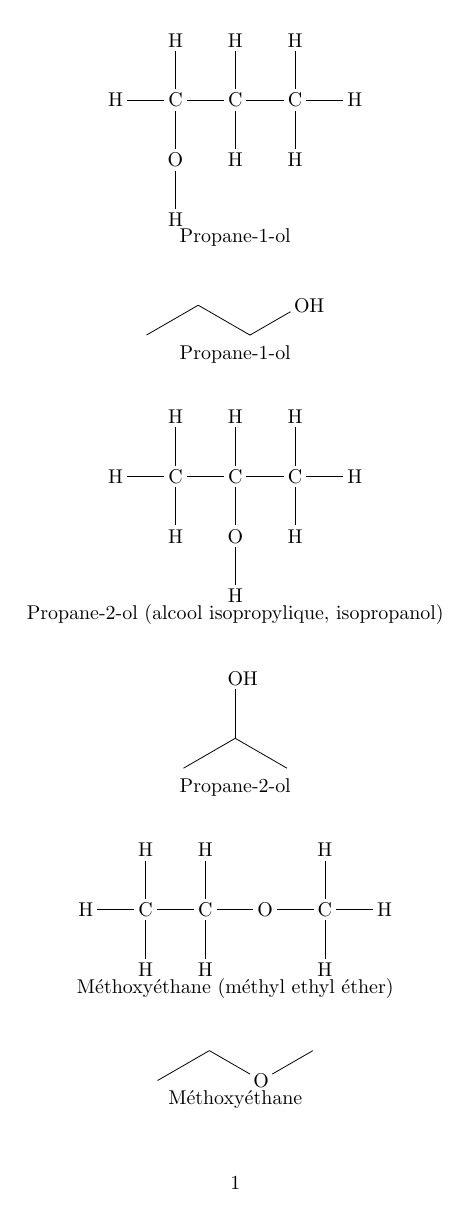
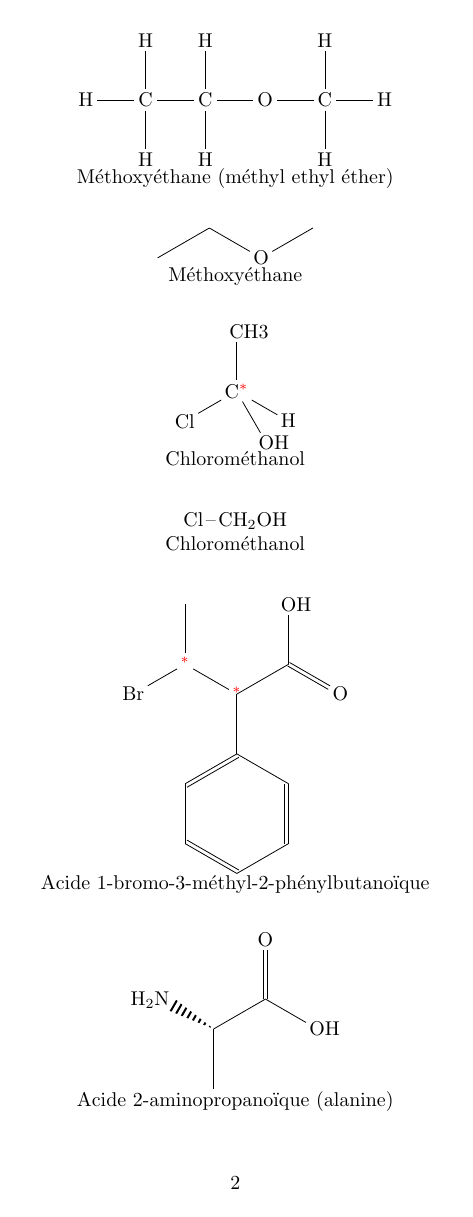
Before and after one commit to YPatois/cours_stl, a LaTeX document (utiles/molecules.tex): the whole page before the commit and page 2 of 3 after it. Compiled offline with pdfLaTeX.

Commit message:
More species

```diff
--- a/utiles/molecules.tex
+++ b/utiles/molecules.tex
@@ -1,5 +1,6 @@
 \documentclass{article}
 \usepackage{chemfig}
+\usepackage[version=4]{mhchem}
 
 \begin{document}
 
@@ -41,10 +52,37 @@ Méthoxyéthane (méthyl ethyl éther)
 \end{center}
 \vfill
 
-\vfill
 \begin{center}
 \chemfig{[:-30]-[:30]-[:-30]O-[:30]}\\
 Méthoxyéthane
 \end{center}
 \vfill
 
+\begin{center}
+\chemfig[angle increment=30]{
+    C^{\color{red}*}(-[3]CH3)(-[7]Cl)(-[-1]H)(-[-2]OH)
+}\\
+Chlorométhanol
+\end{center}
+\vfill
+
+\begin{center}
+\ce{Cl-CH2OH}\\
+Chlorométhanol
+\end{center}
+\vfill
+
+\begin{center}
+\chemfig{
+ OH-[:270,,1](=[:330]O)-[:210](^{\color{red}*}-[:150]^{\color{red}*}(-[:210]Br)-[:90])-[:270]=^[:210]-[:270]%
+=^[:330]-[:30]=^[:90](-[:150])
+}\\
+Acide 1-bromo-3-méthyl-2-phénylbutanoïque
+\end{center}
+\vfill
+
+\begin{center}
+\chemfig{
+    OH-[:150,,1](=[:90]O)-[:210](<:[:150,,,2]H_2N)-[:270]
+}\\
+Acide 2-aminopropanoïque (alanine)
```
Also changed, not shown: utiles/molecules.tex (28 more changed lines).
